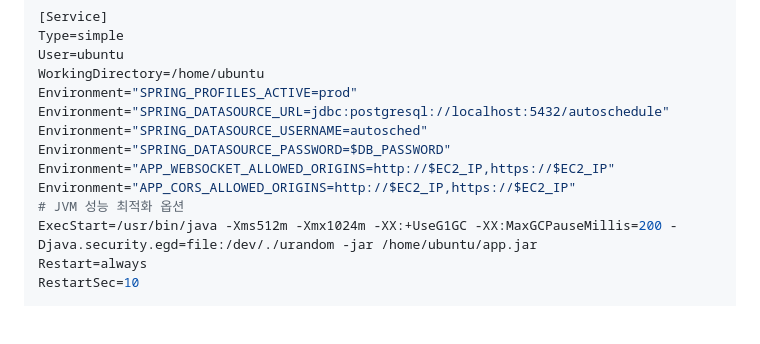
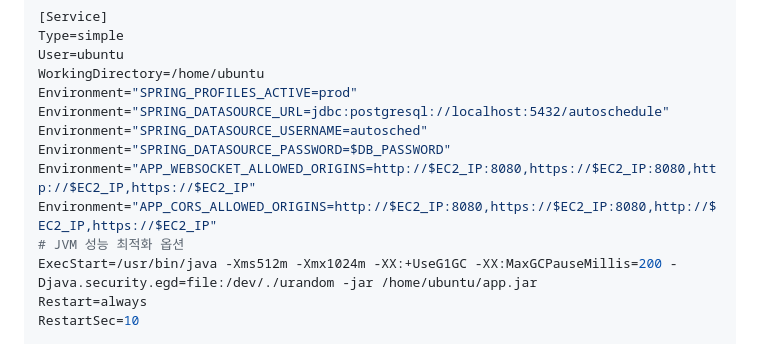
Before and after one commit to sowon2222/autoschedule, a Markdown page: EC2_DEPLOY.md, the part around the change. Rendered like a GitHub page; blank space fills up the shorter version.

Commit message:
Update EC2 deployment guide with WebSocket configuration

```diff
--- a/EC2_DEPLOY.md
+++ b/EC2_DEPLOY.md
@@ -106,8 +106,8 @@ Environment="SPRING_PROFILES_ACTIVE=prod"
 Environment="SPRING_DATASOURCE_URL=jdbc:postgresql://localhost:5432/autoschedule"
 Environment="SPRING_DATASOURCE_USERNAME=autosched"
 Environment="SPRING_DATASOURCE_PASSWORD=$DB_PASSWORD"
-Environment="APP_WEBSOCKET_ALLOWED_ORIGINS=http://$EC2_IP,https://$EC2_IP"
-Environment="APP_CORS_ALLOWED_ORIGINS=http://$EC2_IP,https://$EC2_IP"
+Environment="APP_WEBSOCKET_ALLOWED_ORIGINS=http://$EC2_IP:8080,https://$EC2_IP:8080,http://$EC2_IP,https://$EC2_IP"
+Environment="APP_CORS_ALLOWED_ORIGINS=http://$EC2_IP:8080,https://$EC2_IP:8080,http://$EC2_IP,https://$EC2_IP"
 # JVM 성능 최적화 옵션
 ExecStart=/usr/bin/java -Xms512m -Xmx1024m -XX:+UseG1GC -XX:MaxGCPauseMillis=200 -Djava.security.egd=file:/dev/./urandom -jar /home/ubuntu/app.jar
 Restart=always
```
